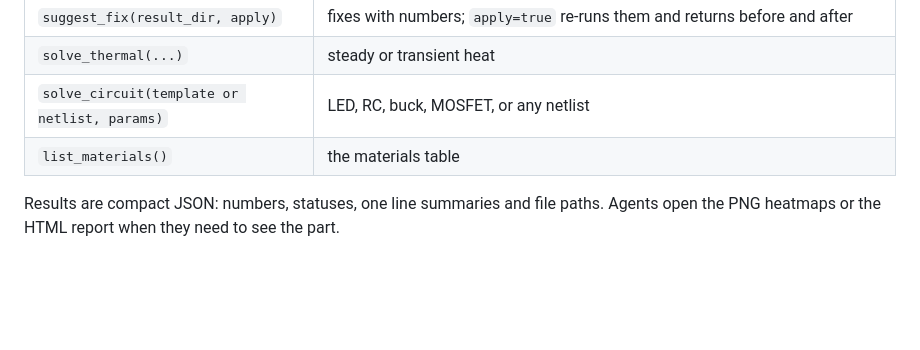
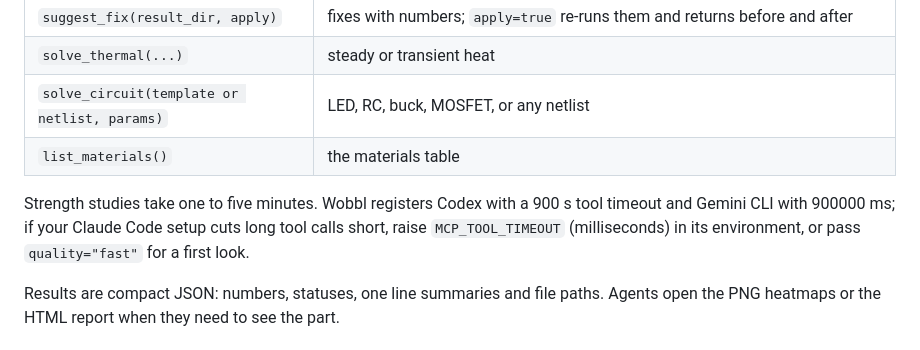
Before and after one commit to sohan-bhat/wobbl, a Markdown page: docs/agents.md, the part around the change. Drawn GitHub-style; blank space fills up the shorter version.

Commit message:
Note tool timeouts for long studies in the agent docs

```diff
--- a/docs/agents.md
+++ b/docs/agents.md
@@ -34,6 +34,11 @@ find it even when their PATH does not include pipx's bin folder.
 | `solve_circuit(template or netlist, params)` | LED, RC, buck, MOSFET, or any netlist |
 | `list_materials()` | the materials table |
 
+Strength studies take one to five minutes. Wobbl registers Codex with a 900 s
+tool timeout and Gemini CLI with 900000 ms; if your Claude Code setup cuts long
+tool calls short, raise `MCP_TOOL_TIMEOUT` (milliseconds) in its environment, or
+pass `quality="fast"` for a first look.
+
 Results are compact JSON: numbers, statuses, one line summaries and file
 paths. Agents open the PNG heatmaps or the HTML report when they need to see
 the part.
```
